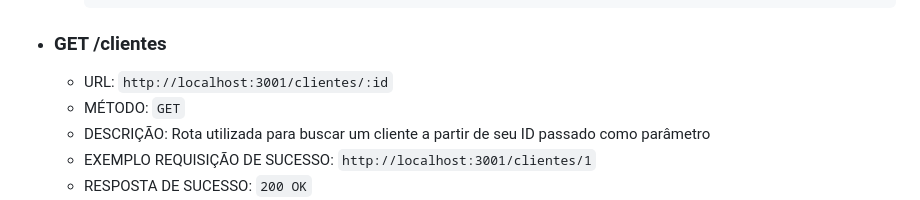
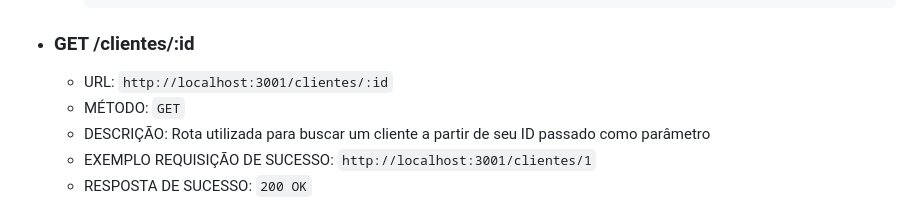
Before and after one commit to guigutox/ProjetoAPI_Compass, a Markdown page: README.md, the part around the change. Rendered like a GitHub page.

```diff
--- a/README.md
+++ b/README.md
@@ -181,7 +181,7 @@ Para que seja possível rodar a API de forma local, siga os passos a seguir:
           }
       ~~~
 
-- ### GET /clientes
+- ### GET /clientes/:id
   - URL: `http://localhost:3001/clientes/:id`
   - MÉTODO: `GET`
   - DESCRIÇÃO: Rota utilizada para buscar um cliente a partir de seu ID passado como parâmetro
```
